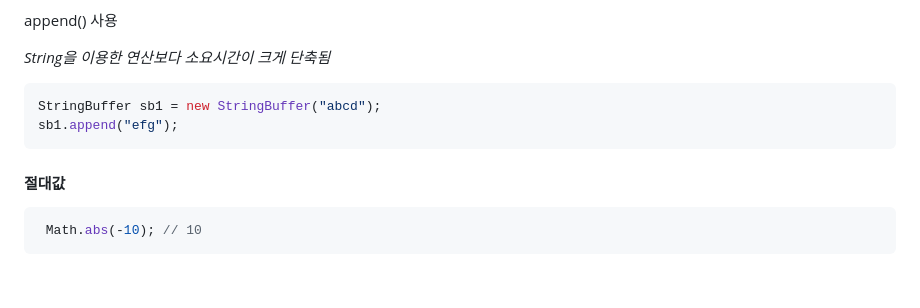
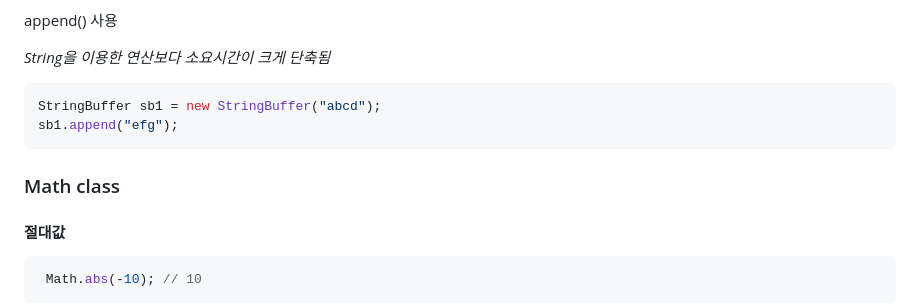
Before and after one commit to DahyeonS/Java_Python_Lecture, a Markdown page: 20230808/자바 API.md, the part around the change. GitHub-like rendering; blank space fills up the shorter version.

````diff
--- a/20230808/자바 API.md
+++ b/20230808/자바 API.md
@@ -171,6 +171,7 @@ append() 사용
 StringBuffer sb1 = new StringBuffer("abcd");
 sb1.append("efg");
 ```
+### Math class
 #### 절대값
 ```java
  Math.abs(-10); // 10
````
